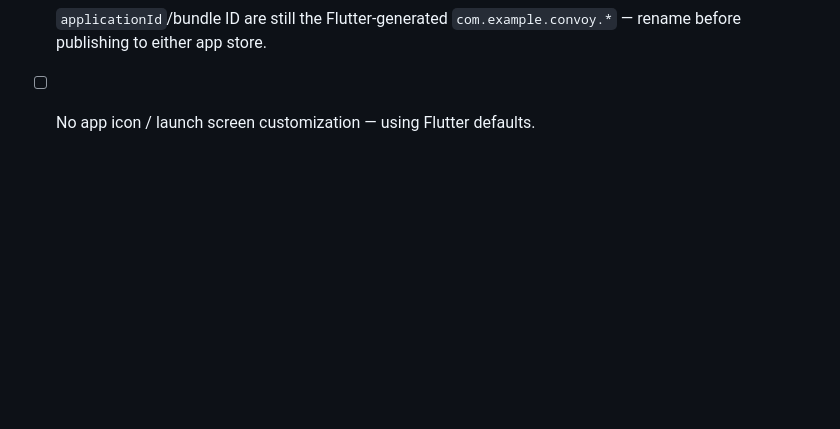
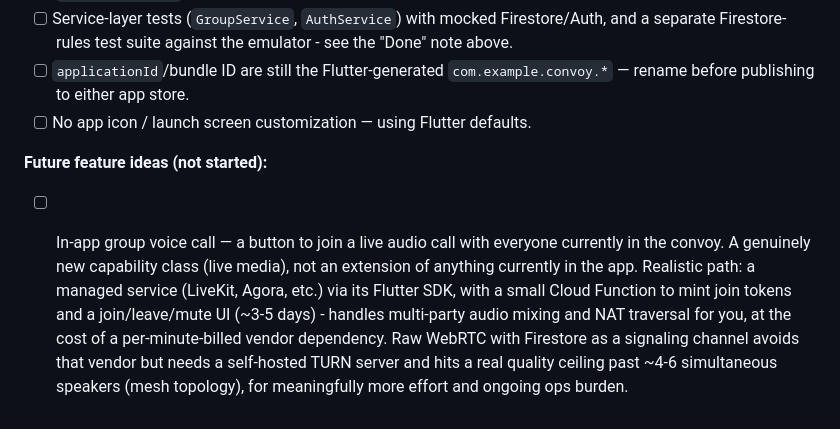
Before and after one commit to antonyjday/packbound, a Markdown page: README.md, the part around the change. GitHub-like rendering; blank space fills up the shorter version.

Commit message:
Add group voice call to README's future feature ideas
Captures the feasibility discussion: a managed service (LiveKit, Agora)
via its Flutter SDK is the realistic path, vs. raw WebRTC + Firestore
signaling which avoids a vendor dependency but needs a self-hosted TURN
server and hits a real scaling ceiling past ~4-6 speakers.

```diff
--- a/README.md
+++ b/README.md
@@ -482,3 +482,16 @@ see [CLEANUP.md](CLEANUP.md).
 - [ ] `applicationId`/bundle ID are still the Flutter-generated
       `com.example.convoy.*` — rename before publishing to either app store.
 - [ ] No app icon / launch screen customization — using Flutter defaults.
+
+**Future feature ideas (not started):**
+- [ ] In-app group voice call — a button to join a live audio call with
+      everyone currently in the convoy. A genuinely new capability class
+      (live media), not an extension of anything currently in the app.
+      Realistic path: a managed service (LiveKit, Agora, etc.) via its
+      Flutter SDK, with a small Cloud Function to mint join tokens and a
+      join/leave/mute UI (~3-5 days) - handles multi-party audio mixing
+      and NAT traversal for you, at the cost of a per-minute-billed
+      vendor dependency. Raw WebRTC with Firestore as a signaling channel
+      avoids that vendor but needs a self-hosted TURN server and hits a
+      real quality ceiling past ~4-6 simultaneous speakers (mesh
+      topology), for meaningfully more effort and ongoing ops burden.
```
